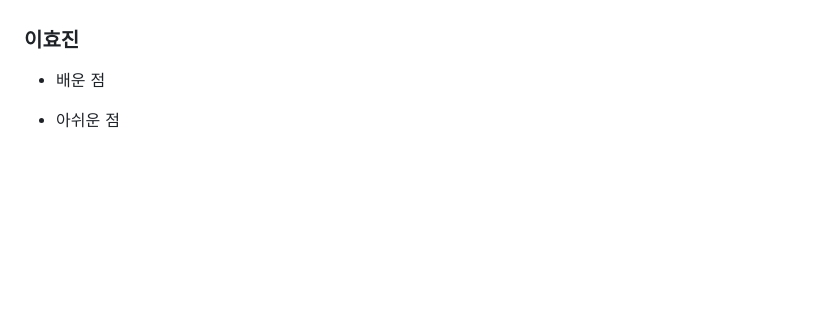
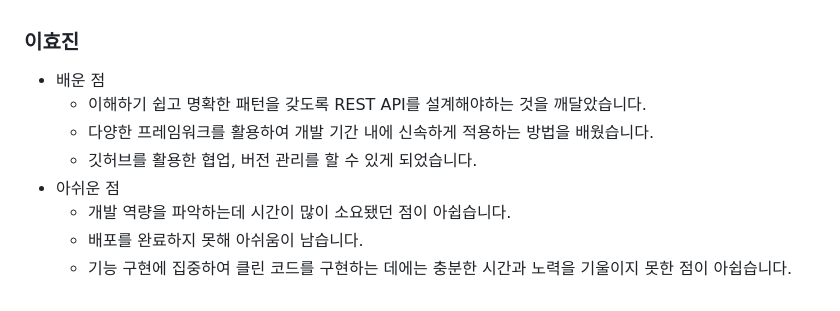
Before and after one commit to ischar/HappyHouse, a Markdown page: README.md, the part around the change. Drawn GitHub-style; blank space fills up the shorter version.

```diff
--- a/README.md
+++ b/README.md
@@ -79,5 +79,10 @@
 
 ### 이효진
 * 배운 점
-
+    * 이해하기 쉽고 명확한 패턴을 갖도록 REST API를 설계해야하는 것을 깨달았습니다.
+    * 다양한 프레임워크를 활용하여 개발 기간 내에 신속하게 적용하는 방법을 배웠습니다.
+    * 깃허브를 활용한 협업, 버전 관리를 할 수 있게 되었습니다.
 * 아쉬운 점
+    * 개발 역량을 파악하는데 시간이 많이 소요됐던 점이 아쉽습니다.
+    * 배포를 완료하지 못해 아쉬움이 남습니다.
+    * 기능 구현에 집중하여 클린 코드를 구현하는 데에는 충분한 시간과 노력을 기울이지 못한 점이 아쉽습니다.
```
